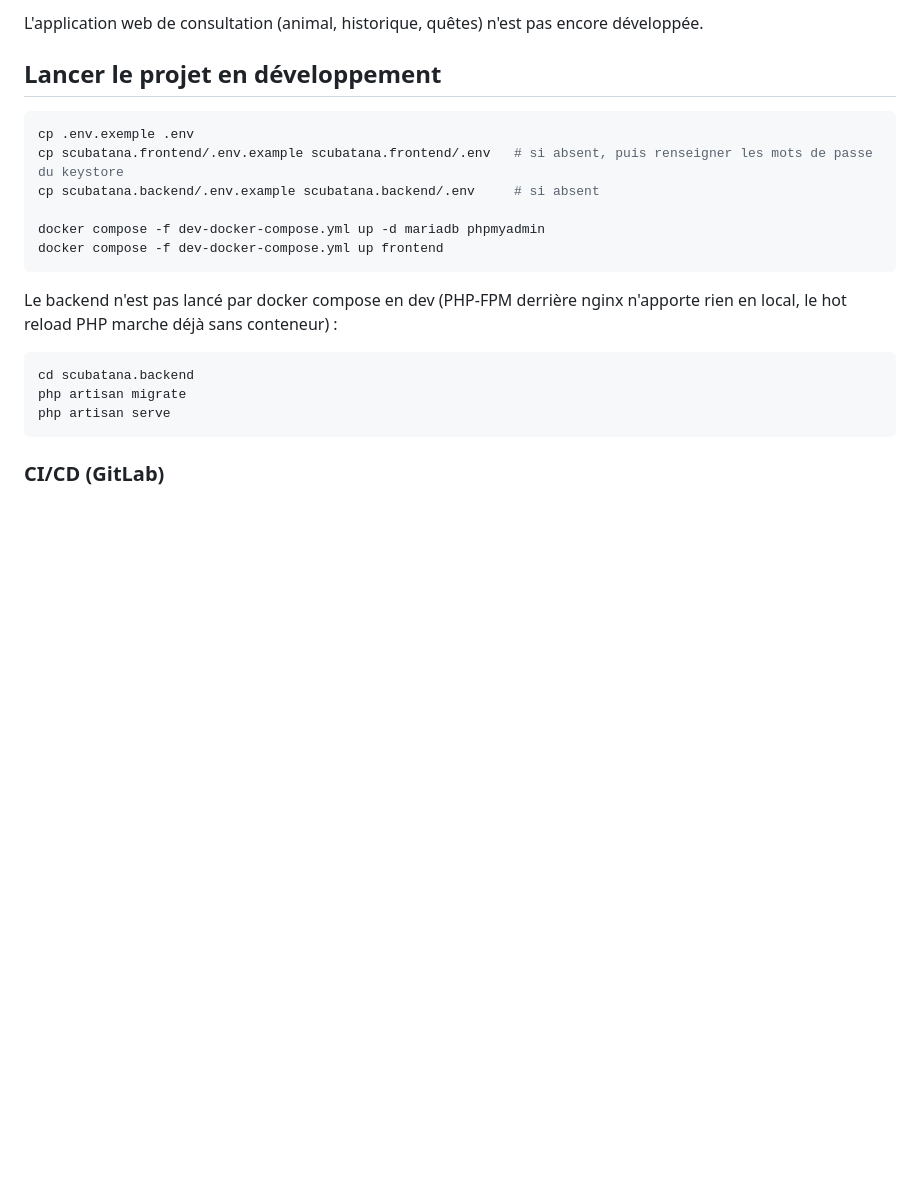
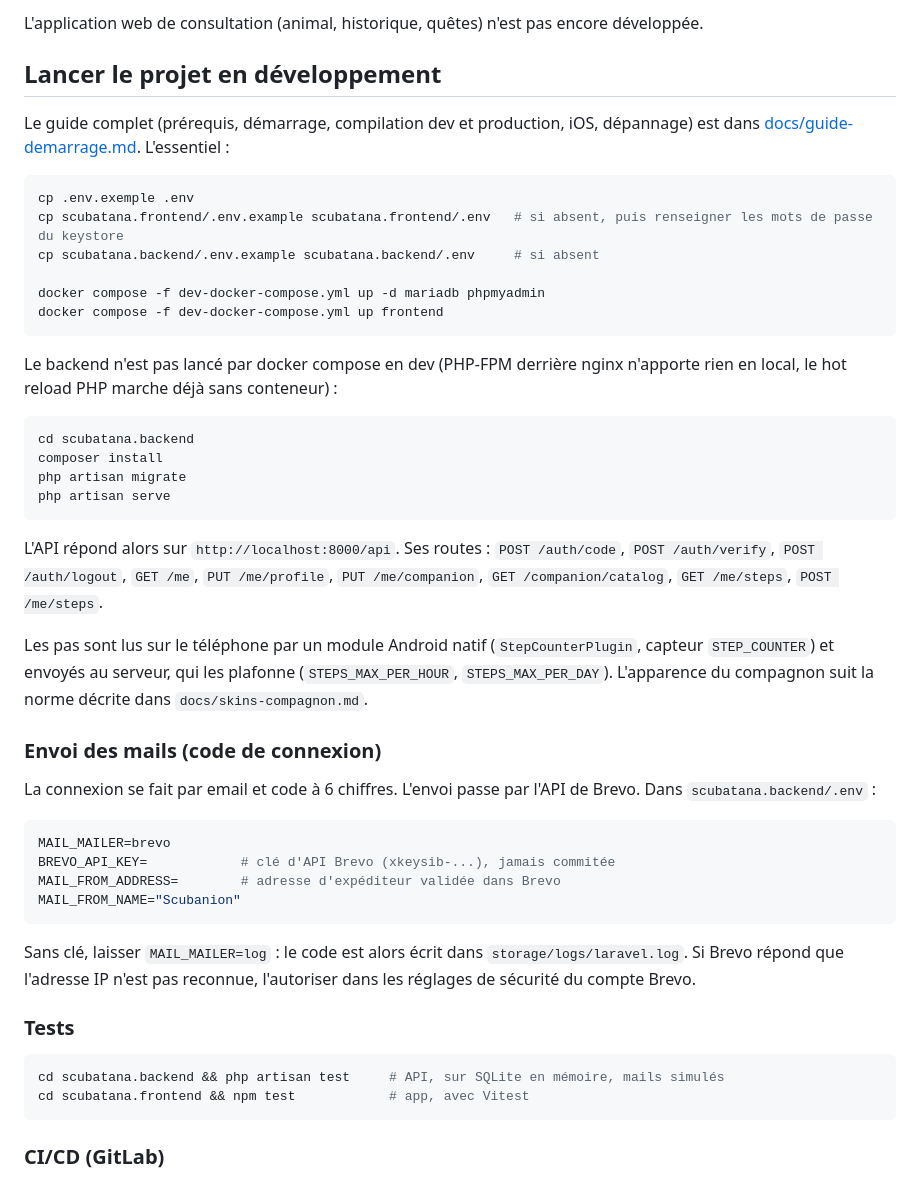
Before and after one commit to Scubatana/scubanion, a Markdown page: README.md, the part around one of its changes. GitHub-like rendering; blank space fills up the shorter version.

Commit message:
docs: document the API routes, the mail setup, the tests and the Android builds

````diff
--- a/README.md
+++ b/README.md
@@ -24,6 +24,8 @@ L'application web de consultation (animal, historique, quêtes) n'est pas encore
 
 ## Lancer le projet en développement
 
+Le guide complet (prérequis, démarrage, compilation dev et production, iOS, dépannage) est dans [docs/guide-demarrage.md](docs/guide-demarrage.md). L'essentiel :
+
 ```bash
 cp .env.exemple .env
 cp scubatana.frontend/.env.example scubatana.frontend/.env   # si absent, puis renseigner les mots de passe du keystore
@@ -37,8 +39,33 @@ Le backend n'est pas lancé par docker compose en dev (PHP-FPM derrière nginx n
 
 ```bash
 cd scubatana.backend
+composer install
 php artisan migrate
 php artisan serve
+```
+
+L'API répond alors sur `http://localhost:8000/api`. Ses routes : `POST /auth/code`, `POST /auth/verify`, `POST /auth/logout`, `GET /me`, `PUT /me/profile`, `PUT /me/companion`, `GET /companion/catalog`, `GET /me/steps`, `POST /me/steps`.
+
+Les pas sont lus sur le téléphone par un module Android natif (`StepCounterPlugin`, capteur `STEP_COUNTER`) et envoyés au serveur, qui les plafonne (`STEPS_MAX_PER_HOUR`, `STEPS_MAX_PER_DAY`). L'apparence du compagnon suit la norme décrite dans `docs/skins-compagnon.md`.
+
+### Envoi des mails (code de connexion)
+
+La connexion se fait par email et code à 6 chiffres. L'envoi passe par l'API de Brevo. Dans `scubatana.backend/.env` :
+
+```bash
+MAIL_MAILER=brevo
+BREVO_API_KEY=            # clé d'API Brevo (xkeysib-...), jamais commitée
+MAIL_FROM_ADDRESS=        # adresse d'expéditeur validée dans Brevo
+MAIL_FROM_NAME="Scubanion"
+```
+
+Sans clé, laisser `MAIL_MAILER=log` : le code est alors écrit dans `storage/logs/laravel.log`. Si Brevo répond que l'adresse IP n'est pas reconnue, l'autoriser dans les réglages de sécurité du compte Brevo.
+
+### Tests
+
+```bash
+cd scubatana.backend && php artisan test     # API, sur SQLite en mémoire, mails simulés
+cd scubatana.frontend && npm test            # app, avec Vitest
 ```
 
 ### CI/CD (GitLab)
````
Also changed, not shown: other parts of README.md (+14 -2 lines).
